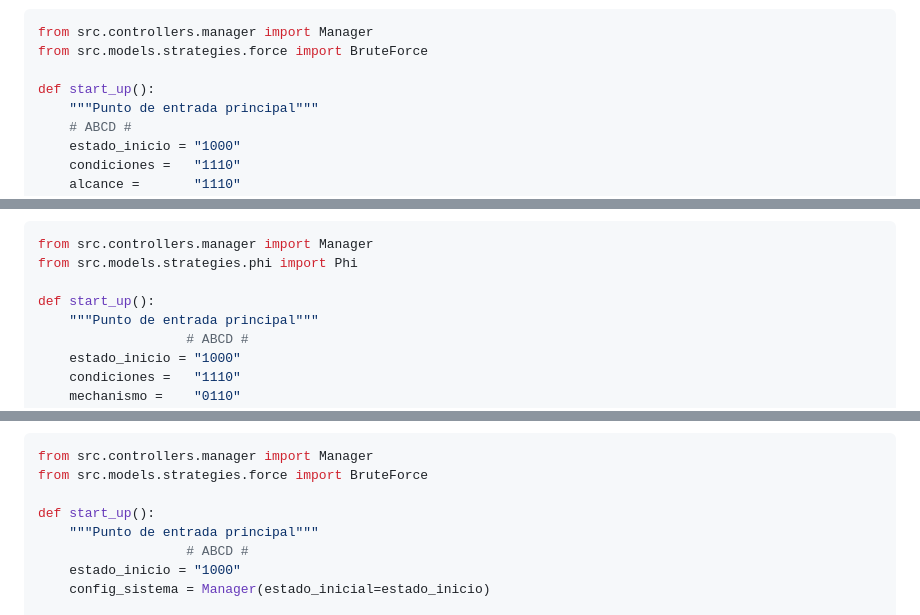
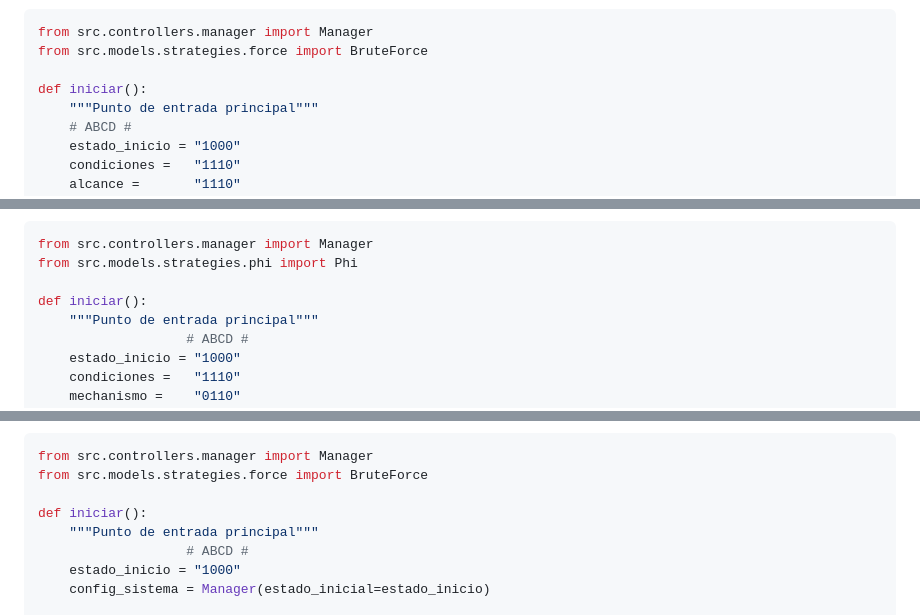
Before and after one commit to jpOsorno/Proyecto-2025A, a Markdown page: README.md, 3 parts joined by grey strips. Rendered like a GitHub page.

Commit message:
iniciar renamed

```diff
--- a/README.md
+++ b/README.md
@@ -77,7 +77,7 @@ Al final podemos realizar ejecución desde `py exec` y pasar a corregir los erro
 from src.controllers.manager import Manager
 from src.models.strategies.force import BruteForce
 
-def start_up():
+def iniciar():
     """Punto de entrada principal"""
     # ABCD #
     estado_inicio = "1000"
@@ -105,7 +105,7 @@ Por ejemplo, una ejecución con **Pyphi** para una red específica se vería as
 from src.controllers.manager import Manager
 from src.models.strategies.phi import Phi
 
-def start_up():
+def iniciar():
     """Punto de entrada principal"""
                    # ABCD #
     estado_inicio = "1000"
@@ -149,7 +149,7 @@ Si deseas realizar un análisis completo de una red mediante fuerza bruta, puede
 from src.controllers.manager import Manager
 from src.models.strategies.force import BruteForce
 
-def start_up():
+def iniciar():
     """Punto de entrada principal"""
                    # ABCD #
     estado_inicio = "1000"
```
